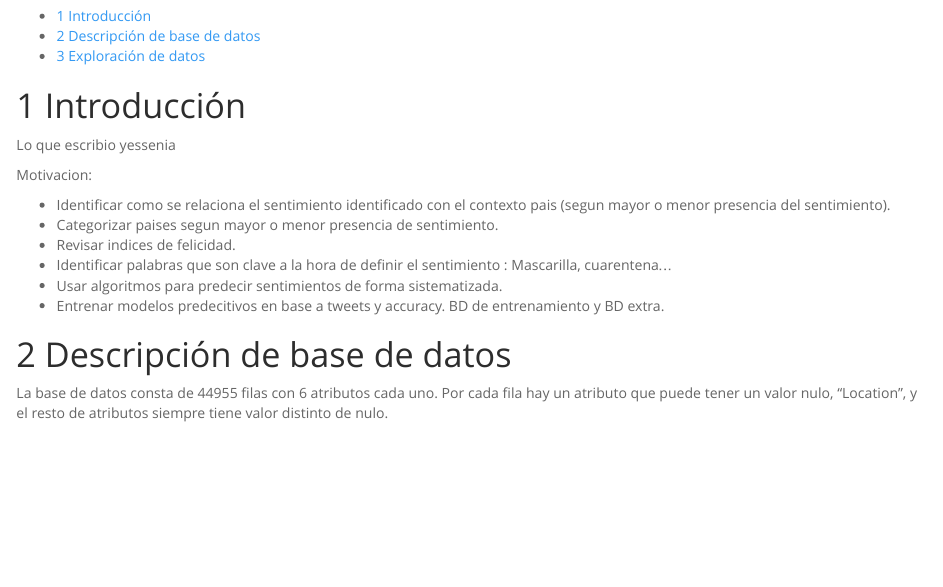
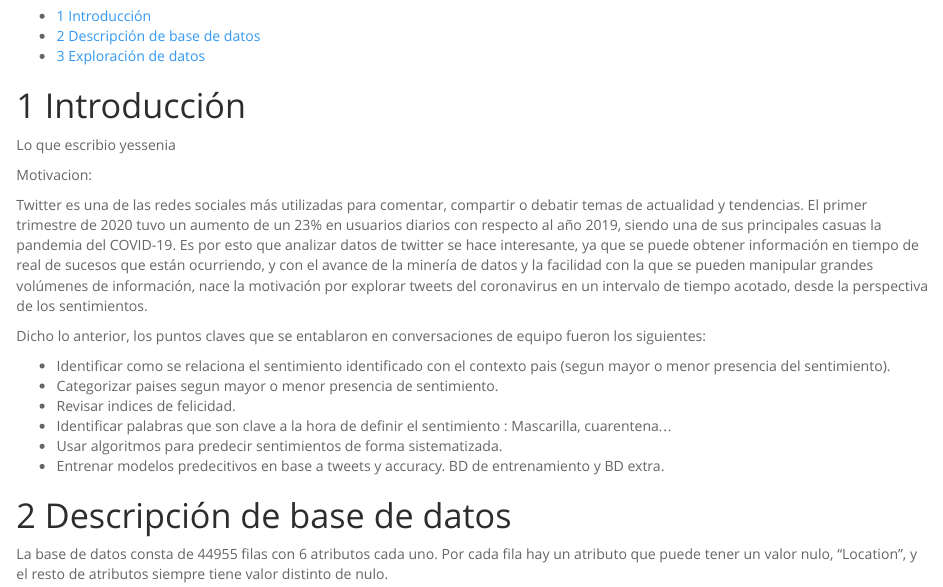
Before and after one commit to SSanchez7/Twitter-Sentiment-Analysis, an R Markdown document (hito_1.Rmd): the page in a window 1100 px wide, from 120 px down. Rendered offline with R 4.5, knitr and Pandoc, with nearby package versions; some code elsewhere in the file could not run offline.

Commit message:
motivacion

```diff
--- a/hito_1.Rmd
+++ b/hito_1.Rmd
@@ -16,6 +16,10 @@ Lo que escribio yessenia
 
 
 Motivacion:
+
+Twitter es una de las redes sociales más utilizadas para comentar, compartir o debatir temas de actualidad y tendencias. El primer trimestre de 2020 tuvo un aumento de un 23% en usuarios diarios con respecto al año 2019, siendo una de sus principales casuas la pandemia del COVID-19. Es por esto que analizar datos de twitter se hace interesante, ya que se puede obtener información en tiempo de real de sucesos que están ocurriendo, y con el avance de la minería de datos y la facilidad con la que se pueden manipular grandes volúmenes de información, nace la motivación por explorar tweets del coronavirus en un intervalo de tiempo acotado, desde la perspectiva de los sentimientos.
+
+Dicho lo anterior, los puntos claves que se entablaron en conversaciones de equipo fueron los siguientes:
 
 - Identificar como se relaciona el sentimiento identificado con el contexto pais (segun mayor o menor presencia del sentimiento).
 - Categorizar paises segun mayor o menor presencia de sentimiento.
```
